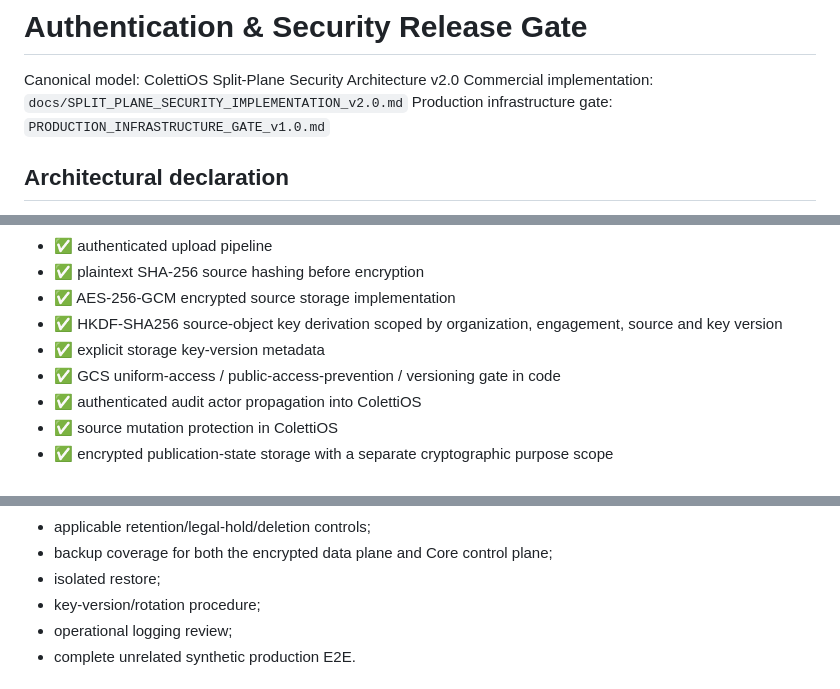
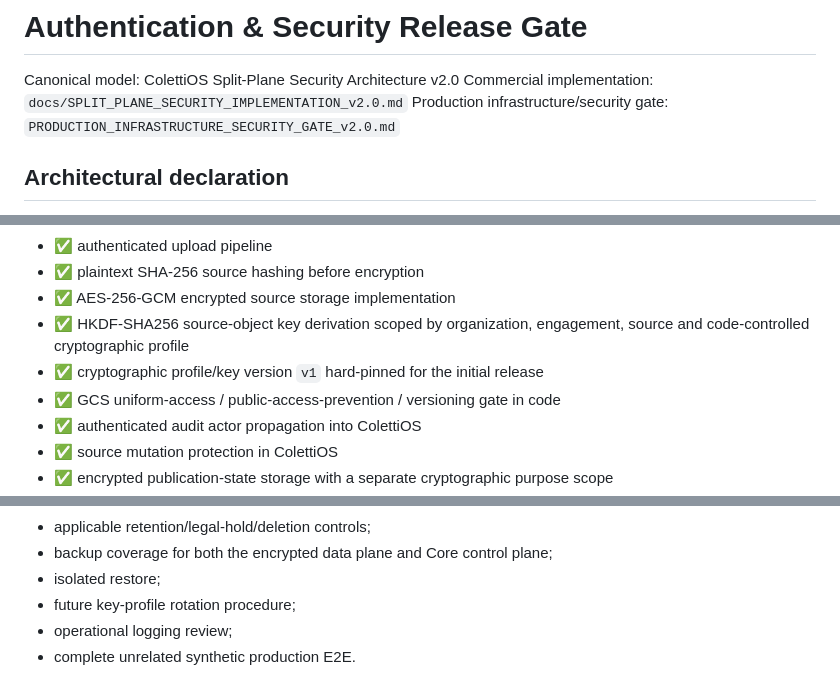
Before and after one commit to dtreezcoletti/Coletti_Advisory, a Markdown page: SECURITY_RELEASE_GATE.md, 3 parts joined by grey strips. Rendered like a GitHub page.

Commit message:
Point release gate to canonical production security gate v2

```diff
--- a/SECURITY_RELEASE_GATE.md
+++ b/SECURITY_RELEASE_GATE.md
@@ -2,7 +2,7 @@
 
 Canonical model: ColettiOS Split-Plane Security Architecture v2.0
 Commercial implementation: `docs/SPLIT_PLANE_SECURITY_IMPLEMENTATION_v2.0.md`
-Production infrastructure gate: `PRODUCTION_INFRASTRUCTURE_GATE_v1.0.md`
+Production infrastructure/security gate: `PRODUCTION_INFRASTRUCTURE_SECURITY_GATE_v2.0.md`
 
 ## Architectural declaration
 
@@ -22,8 +22,8 @@ The September 3 embedded-v4-vault deployment topology is superseded. Coletti & C
 - ✅ authenticated upload pipeline
 - ✅ plaintext SHA-256 source hashing before encryption
 - ✅ AES-256-GCM encrypted source storage implementation
-- ✅ HKDF-SHA256 source-object key derivation scoped by organization, engagement, source and key version
-- ✅ explicit storage key-version metadata
+- ✅ HKDF-SHA256 source-object key derivation scoped by organization, engagement, source and code-controlled cryptographic profile
+- ✅ cryptographic profile/key version `v1` hard-pinned for the initial release
 - ✅ GCS uniform-access / public-access-prevention / versioning gate in code
 - ✅ authenticated audit actor propagation into ColettiOS
 - ✅ source mutation protection in ColettiOS
@@ -45,7 +45,7 @@ The following may have code/design support but are **not PASS** until exercised
 - applicable retention/legal-hold/deletion controls;
 - backup coverage for both the encrypted data plane and Core control plane;
 - isolated restore;
-- key-version/rotation procedure;
+- future key-profile rotation procedure;
 - operational logging review;
 - complete unrelated synthetic production E2E.
 
```
